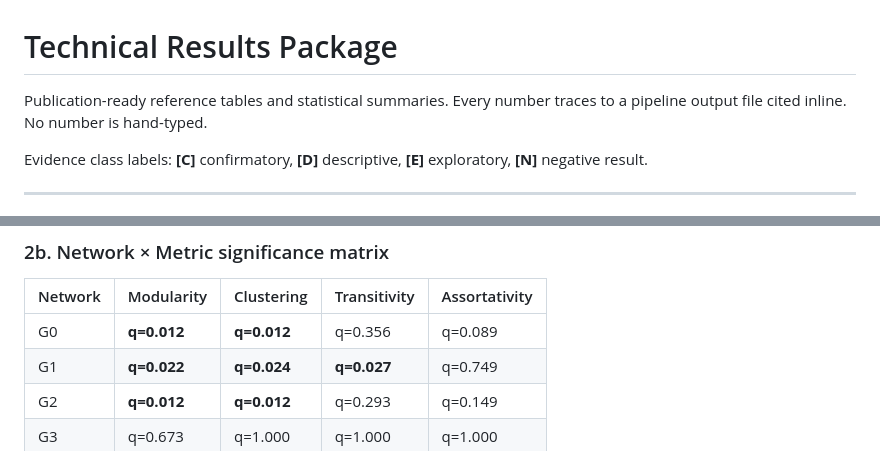
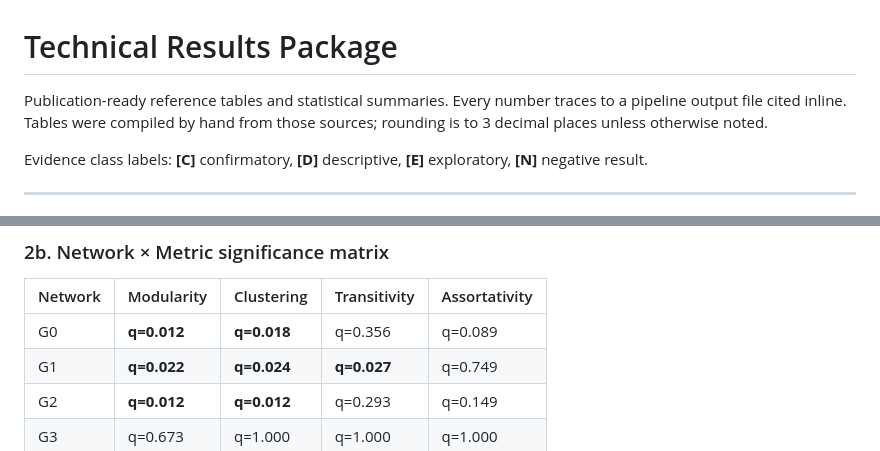
Before and after one commit to 4rslanismet/dede-korkut-social-network-dataset, a Markdown page: paper/technical_results_package.md, 2 parts joined by grey strips. Rendered like a GitHub page.

Commit message:
Fix G0 clustering q-value and hand-compilation disclosure
- §2b G0 clustering: q=0.012 → q=0.018 (matches T09 source)
- Intro: replaced misleading "No number is hand-typed" with honest
  statement that tables were compiled by hand from pipeline outputs

```diff
--- a/paper/technical_results_package.md
+++ b/paper/technical_results_package.md
@@ -1,7 +1,8 @@
 # Technical Results Package
 
 Publication-ready reference tables and statistical summaries. Every number traces to
-a pipeline output file cited inline. No number is hand-typed.
+a pipeline output file cited inline. Tables were compiled by hand from those sources;
+rounding is to 3 decimal places unless otherwise noted.
 
 Evidence class labels: **[C]** confirmatory, **[D]** descriptive, **[E]** exploratory,
 **[N]** negative result.
@@ -58,7 +59,7 @@ Method: 1,000 degree-preserving randomizations (double_edge_swap), BH-FDR α = 0
 
 | Network | Modularity | Clustering | Transitivity | Assortativity |
 |---|---|---|---|---|
-| G0 | **q=0.012** | **q=0.012** | q=0.356 | q=0.089 |
+| G0 | **q=0.012** | **q=0.018** | q=0.356 | q=0.089 |
 | G1 | **q=0.022** | **q=0.024** | **q=0.027** | q=0.749 |
 | G2 | **q=0.012** | **q=0.012** | q=0.293 | q=0.149 |
 | G3 | q=0.673 | q=1.000 | q=1.000 | q=1.000 |
```
